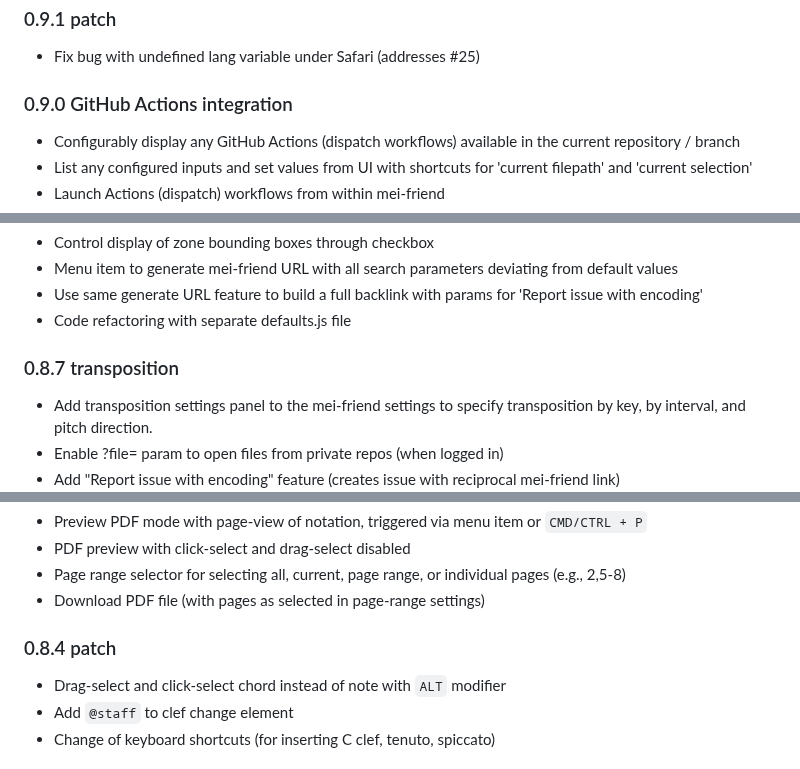
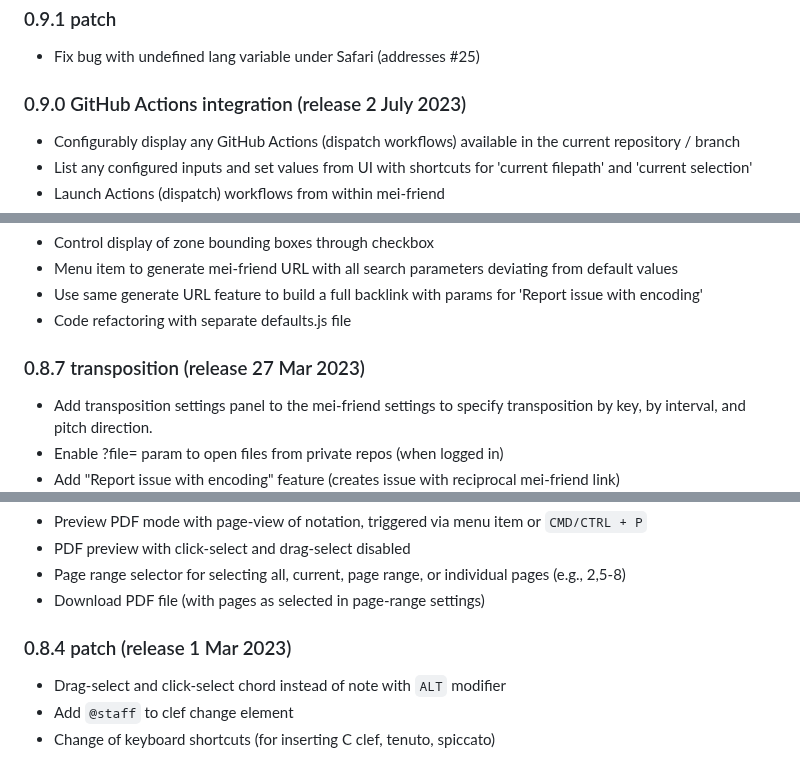
Before and after one commit to mei-friend/mei-friend, a Markdown page: CHANGELOG.md, 3 parts joined by grey strips. Rendered like a GitHub page.

Commit message:
Add release dates to changelog

```diff
--- a/CHANGELOG.md
+++ b/CHANGELOG.md
@@ -27,7 +27,7 @@
 ### 0.9.1 patch
 * Fix bug with undefined lang variable under Safari (addresses #25)
 
-### 0.9.0 GitHub Actions integration
+### 0.9.0 GitHub Actions integration (release 2 July 2023)
 * Configurably display any GitHub Actions (dispatch workflows) available in the current repository / branch
 * List any configured inputs and set values from UI with shortcuts for 'current filepath' and 'current selection'
 * Launch Actions (dispatch) workflows from within mei-friend
@@ -57,7 +57,7 @@
 * Use same generate URL feature to build a full backlink with params for 'Report issue with encoding'
 * Code refactoring with separate defaults.js file
 
-### 0.8.7 transposition
+### 0.8.7 transposition (release 27 Mar 2023)
 * Add transposition settings panel to the mei-friend settings to specify transposition by key, by interval, and pitch direction.
 * Enable ?file= param to open files from private repos (when logged in)
 * Add "Report issue with encoding" feature (creates issue with reciprocal mei-friend link)
@@ -75,7 +75,7 @@
 * Page range selector for selecting all, current, page range, or individual pages (e.g., 2,5-8)
 * Download PDF file (with pages as selected in page-range settings)
 
-### 0.8.4 patch
+### 0.8.4 patch (release 1 Mar 2023)
 * Drag-select and click-select chord instead of note with `ALT` modifier
 * Add `@staff` to clef change element
 * Change of keyboard shortcuts (for inserting C clef, tenuto, spiccato)
```
Also changed, not shown: other parts of CHANGELOG.md (+2 -2 lines).
